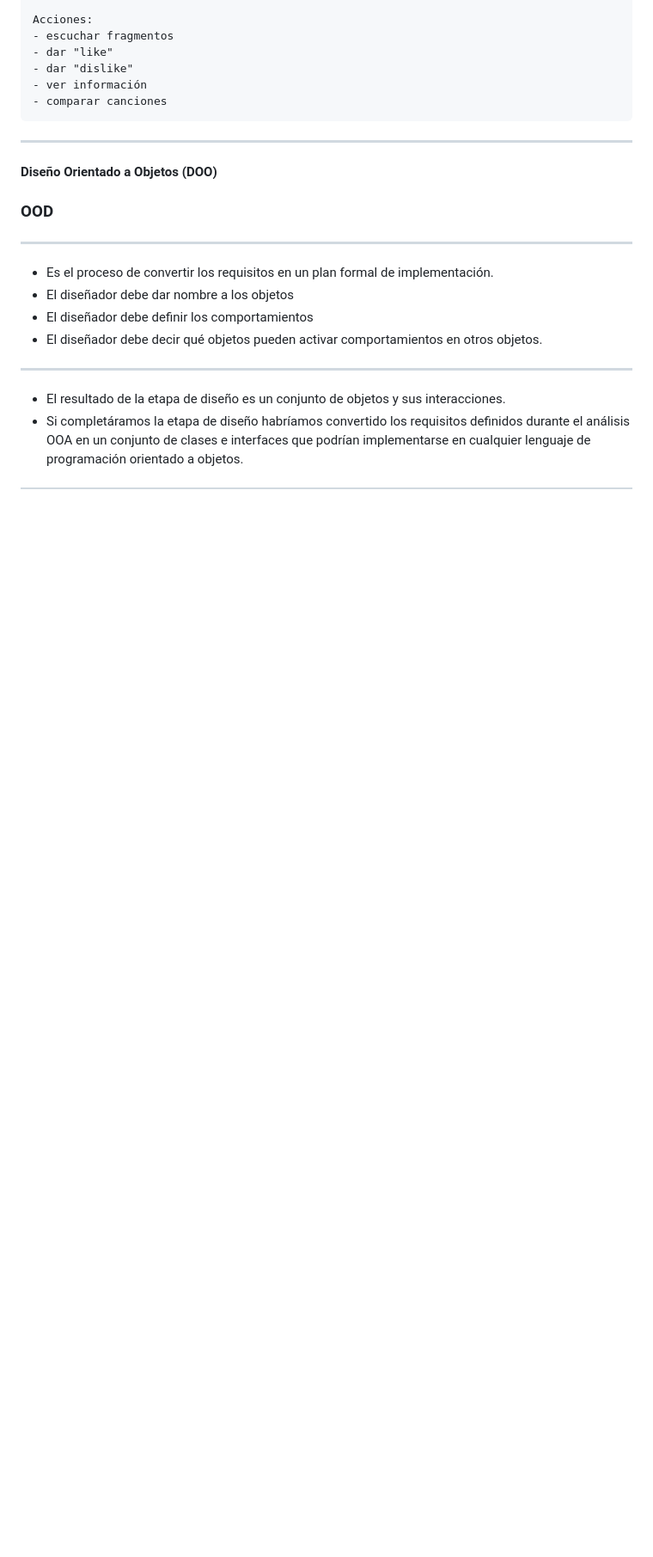
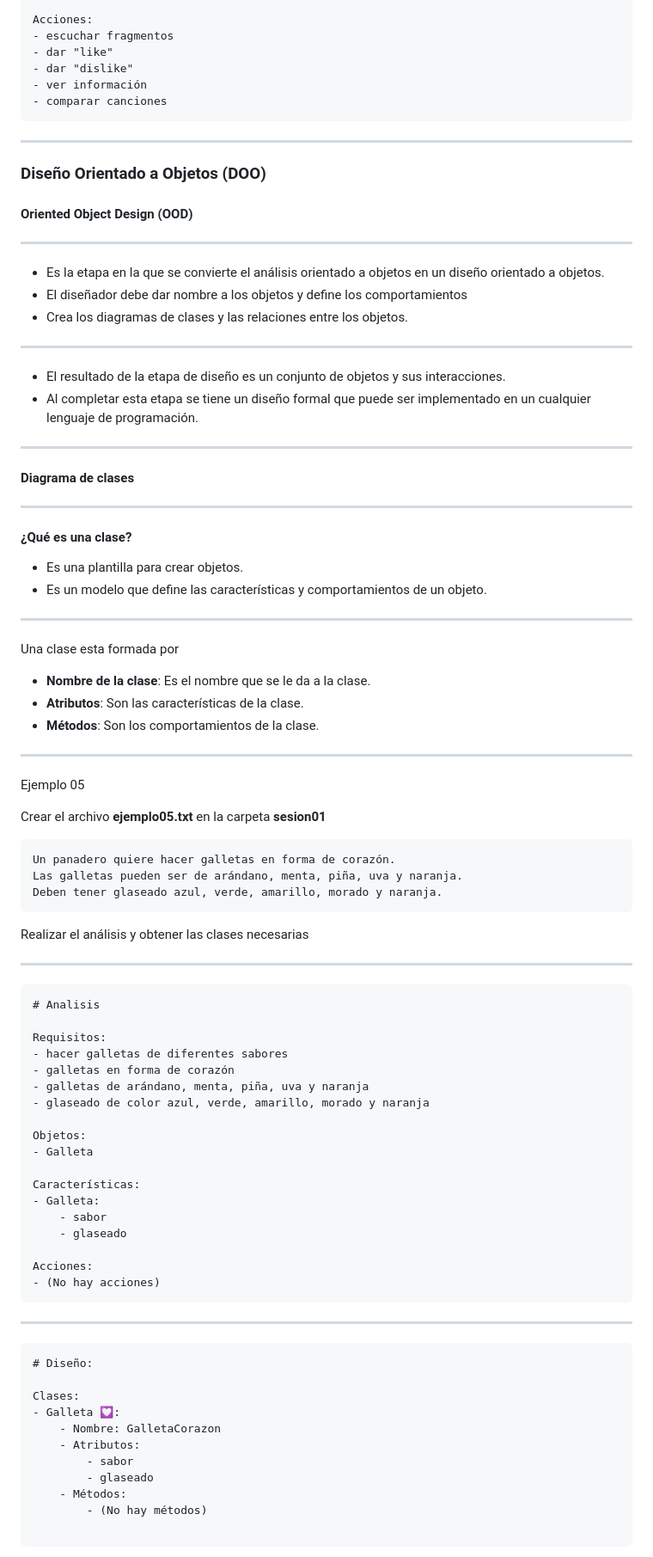
Before and after one commit to python-la-paz/python-study-group-oop, a Markdown page: content/sesion01/Readme.md, the part around the change printed below. Shown: that part at 86% size. Rendered like a GitHub page; blank space fills up the shorter version.

Commit message:
fix(2025): :speech_balloon: Actualiza ejemplos y secciones en el Readme para mayor claridad en el contexto de objetos

````diff
--- a/content/sesion01/Readme.md
+++ b/content/sesion01/Readme.md
@@ -478,16 +476,84 @@ Acciones:
 
 ---
 
-#### Diseño Orientado a Objetos (DOO)
-### OOD
+### Diseño Orientado a Objetos (DOO)
+#### Oriented Object Design (OOD)
 
 ---
 
-- Es el proceso de convertir los requisitos en un plan formal de implementación.
-- El diseñador debe dar nombre a los objetos
-- El diseñador debe definir los comportamientos
-- El diseñador debe decir qué objetos pueden activar comportamientos en otros objetos.
+- Es la etapa en la que se convierte el análisis orientado a objetos en un diseño orientado a objetos.
+- El diseñador debe dar nombre a los objetos y define los comportamientos
+- Crea los diagramas de clases y las relaciones entre los objetos.
 
 ---
 - El resultado de la etapa de diseño es un conjunto de objetos y sus interacciones.
-- Si completáramos la etapa de diseño habríamos convertido los requisitos definidos durante el análisis OOA en un conjunto de clases e interfaces que podrían implementarse en cualquier lenguaje de programación orientado a objetos.
+- Al completar esta etapa se tiene un diseño formal que puede ser implementado en un cualquier lenguaje de programación.
+
+---
+
+#### Diagrama de clases
+
+---
+
+#### ¿Qué es una clase?
+
+- Es una plantilla para crear objetos.
+- Es un modelo que define las características y comportamientos de un objeto.
+
+---
+Una clase esta formada por
+- **Nombre de la clase**: Es el nombre que se le da a la clase.
+- **Atributos**: Son las características de la clase.
+- **Métodos**: Son los comportamientos de la clase.
+
+---
+Ejemplo 05
+
+Crear el archivo **ejemplo05.txt** en la carpeta **sesion01**
+
+```text
+Un panadero quiere hacer galletas en forma de corazón.
+Las galletas pueden ser de arándano, menta, piña, uva y naranja.
+Deben tener glaseado azul, verde, amarillo, morado y naranja.
+```
+
+Realizar el análisis y obtener las clases necesarias
+
+---
+
+```markdown
+# Analisis
+
+Requisitos:
+- hacer galletas de diferentes sabores
+- galletas en forma de corazón
+- galletas de arándano, menta, piña, uva y naranja
+- glaseado de color azul, verde, amarillo, morado y naranja
+
+Objetos:
+- Galleta
+
+Características:
+- Galleta:
+    - sabor
+    - glaseado
+
+Acciones:
+- (No hay acciones)
+```
+
+---
+```markdown
+# Diseño:
+
+Clases:
+- Galleta 💟:
+    - Nombre: GalletaCorazon
+    - Atributos:
+        - sabor
+        - glaseado
+    - Métodos:
+        - (No hay métodos)
+
+```
+
````
Also changed, not shown: other parts of content/sesion01/Readme.md (+110 -99 lines).
